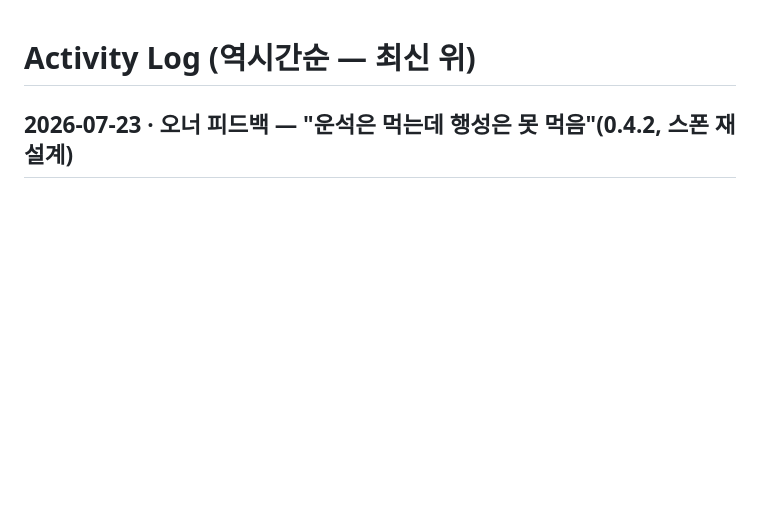
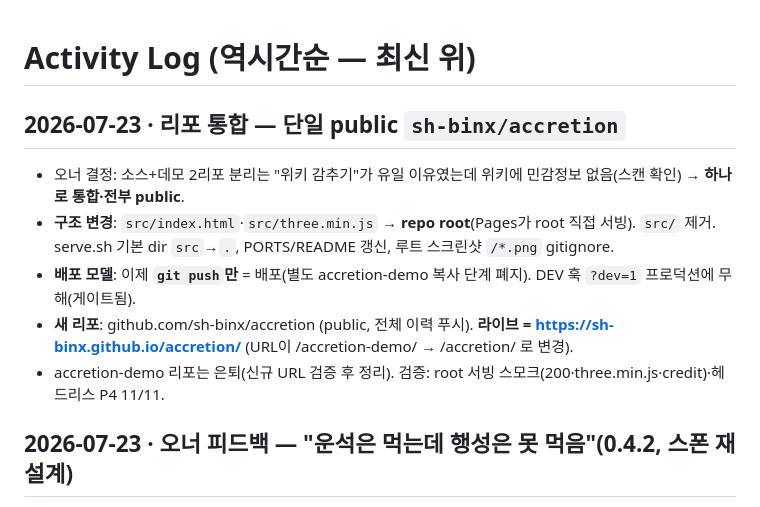
Before and after one commit to sh-binx/accretion, a Markdown page: accretion-wiki/log.md, the part around the change. Rendered like a GitHub page; blank space fills up the shorter version.

Commit message:
docs: 위키 로그 — 단일 public 리포 통합 기록
Co-Authored-By: Claude Opus 4.8 <noreply@anthropic.com>
Claude-Session: https://claude.ai/code/session_01LHG4iAnrtwfTE494syxvGT

```diff
--- a/accretion-wiki/log.md
+++ b/accretion-wiki/log.md
@@ -1,4 +1,11 @@
 # Activity Log (역시간순 — 최신 위)
+
+## 2026-07-23 · 리포 통합 — 단일 public `sh-binx/accretion`
+- 오너 결정: 소스+데모 2리포 분리는 "위키 감추기"가 유일 이유였는데 위키에 민감정보 없음(스캔 확인) → **하나로 통합·전부 public**.
+- **구조 변경**: `src/index.html`·`src/three.min.js` → **repo root**(Pages가 root 직접 서빙). `src/` 제거. serve.sh 기본 dir `src`→`.`, PORTS/README 갱신, 루트 스크린샷 `/*.png` gitignore.
+- **배포 모델**: 이제 **`git push`만** = 배포(별도 accretion-demo 복사 단계 폐지). DEV 훅 `?dev=1` 프로덕션에 무해(게이트됨).
+- **새 리포**: github.com/sh-binx/accretion (public, 전체 이력 푸시). **라이브 = https://sh-binx.github.io/accretion/** (URL이 /accretion-demo/ → /accretion/ 로 변경).
+- accretion-demo 리포는 은퇴(신규 URL 검증 후 정리). 검증: root 서빙 스모크(200·three.min.js·credit)·헤드리스 P4 11/11.
 
 ## 2026-07-23 · 오너 피드백 — "운석은 먹는데 행성은 못 먹음"(0.4.2, 스폰 재설계)
 - 원인(분포 분석, S.mass=1.2): 식량 52%는 전부 질량<1.2라 **전부 'rock'**(먹힘). 'planet'으로 렌더되는 20% 버킷은 질량 1.08~1.8 → **87%가 내 질량보다 커서 못 먹고, 라이벌도 아니라 위협도 아닌 "장식 행성"**. 컨셉("행성 먹어 성장·더 큰 블랙홀 회피")과 어긋남.
```
